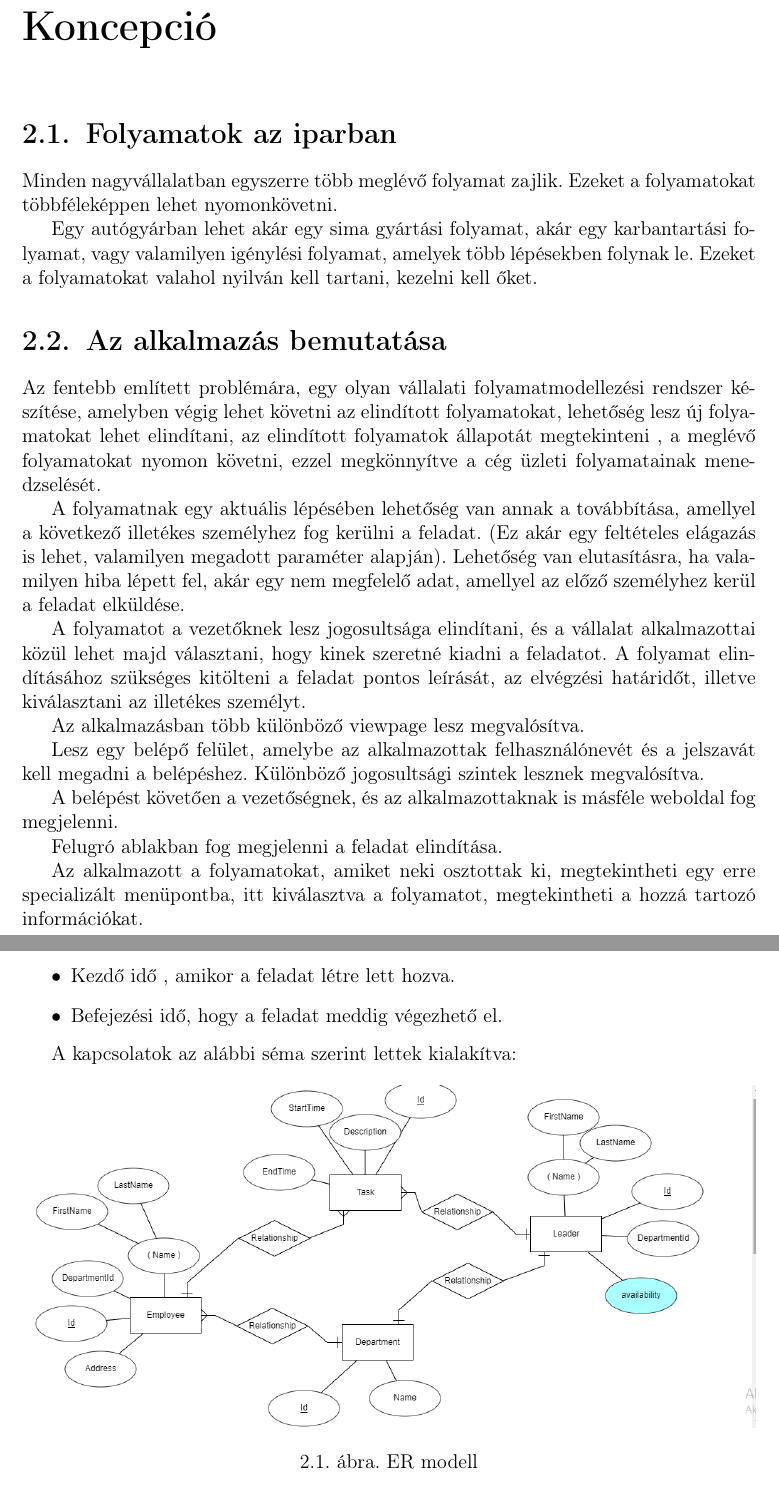
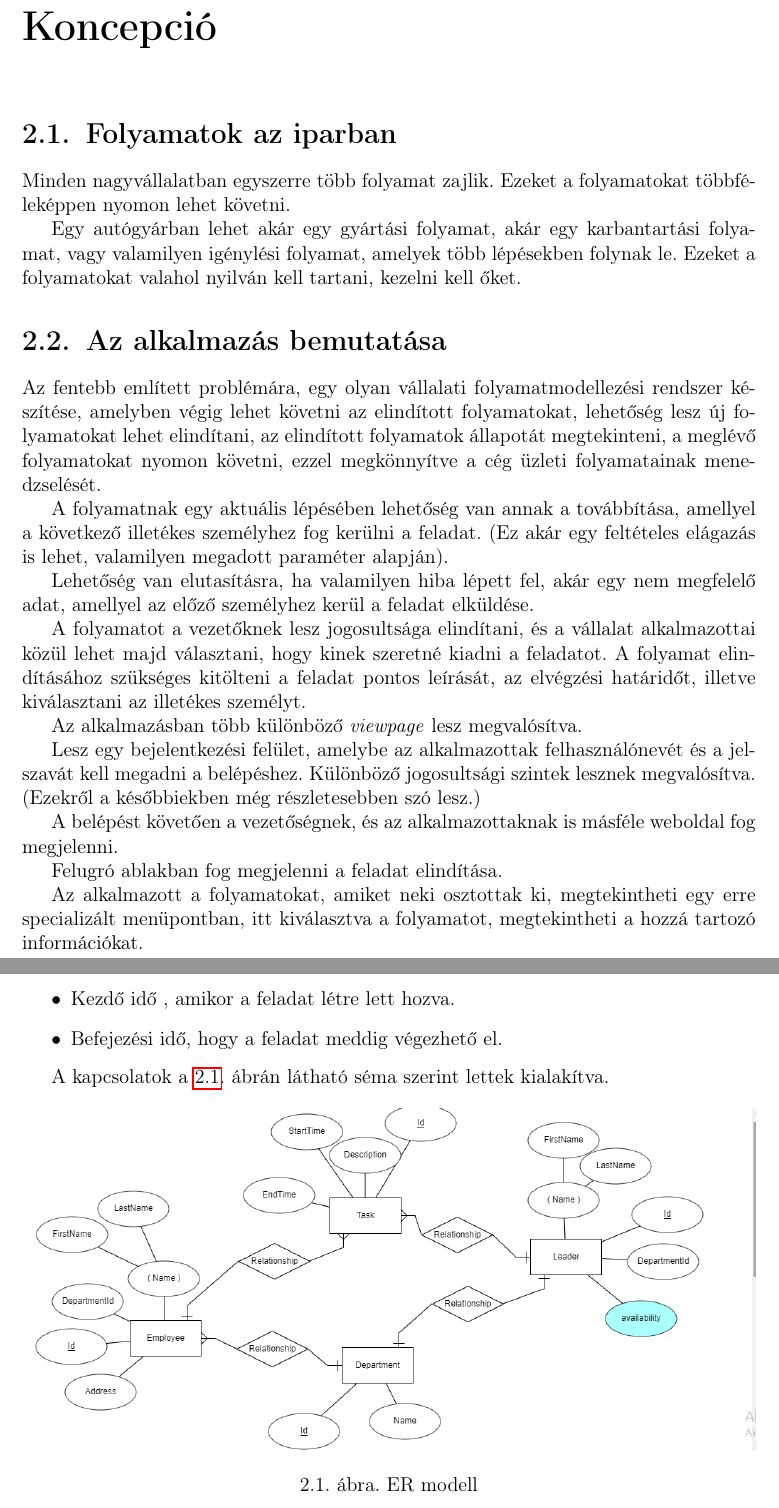
Before and after one commit to DongaaDaani/Szakdolgozat, a LaTeX document (szakdolgozat/dolgozat.tex, which reads szakdolgozat/chapters/2_concept.tex): two parts of pages 7 and 9 of 17, joined at a grey line, cut so that both start at the same text. Compiled offline with pdfLaTeX.

Commit message:
TODO notes and remarks

```diff
--- a/szakdolgozat/chapters/2_concept.tex
+++ b/szakdolgozat/chapters/2_concept.tex
@@ -2,28 +2,40 @@
 
 \Section{Folyamatok az iparban}
 
-Minden nagyvállalatban egyszerre több meglévő folyamat zajlik. Ezeket a folyamatokat többféleképpen lehet nyomonkövetni.
+Minden nagyvállalatban egyszerre több folyamat zajlik. Ezeket a folyamatokat többféleképpen nyomon lehet követni.
 
-Egy autógyárban lehet akár egy sima gyártási folyamat, akár egy karbantartási folyamat, vagy valamilyen igénylési folyamat, amelyek több lépésekben folynak le. Ezeket a folyamatokat valahol nyilván kell tartani, kezelni kell őket.
+% TODO: Leírni, hogy a megközelítési módok miben különbözhetnek.
+
+Egy autógyárban lehet akár egy gyártási folyamat, akár egy karbantartási folyamat, vagy valamilyen igénylési folyamat, amelyek több lépésekben folynak le. Ezeket a folyamatokat valahol nyilván kell tartani, kezelni kell őket.
+
+% TODO: Érdemes lenne több konkrétumot írni. A folyamatok komplexitását is érzékeltetni kellene valahogy. (Például mennyi lépésből állnak? Mennyi van egyidejűleg?)
+
+% TODO: Kellene írni néhány dolgot azokról a szoftverekről, amelyek hasonló feladatot látnak el, és már ipari szinten használják őket.
 
 \Section{Az alkalmazás bemutatása}
 
-Az fentebb említett problémára, egy olyan vállalati folyamatmodellezési rendszer készítése, amelyben végig lehet követni az elindított folyamatokat, lehetőség lesz új folyamatokat lehet elindítani, az elindított folyamatok állapotát megtekinteni , a meglévő folyamatokat nyomon követni, ezzel megkönnyítve a cég üzleti folyamatainak menedzselését.
+Az fentebb említett problémára, egy olyan vállalati folyamatmodellezési rendszer készítése, amelyben végig lehet követni az elindított folyamatokat, lehetőség lesz új folyamatokat lehet elindítani, az elindított folyamatok állapotát megtekinteni, a meglévő folyamatokat nyomon követni, ezzel megkönnyítve a cég üzleti folyamatainak menedzselését.
 
 A folyamatnak egy aktuális lépésében lehetőség van annak a továbbítása, amellyel a következő illetékes személyhez fog kerülni a feladat. (Ez akár egy feltételes elágazás is lehet, valamilyen megadott paraméter alapján).
+
 Lehetőség van elutasításra, ha valamilyen hiba lépett fel, akár egy nem megfelelő adat, amellyel az előző személyhez kerül a feladat elküldése.
 
 A folyamatot a vezetőknek lesz jogosultsága elindítani, és a vállalat alkalmazottai közül lehet majd választani, hogy kinek szeretné kiadni a feladatot. A folyamat elindításához szükséges kitölteni a feladat pontos leírását, az elvégzési határidőt, illetve kiválasztani az illetékes személyt.
 
-Az alkalmazásban több különböző viewpage lesz megvalósítva.
+Az alkalmazásban több különböző \textit{viewpage} lesz megvalósítva.
 
-Lesz egy belépő felület, amelybe az alkalmazottak felhasználónevét és a jelszavát kell megadni a belépéshez.  Különböző jogosultsági szintek lesznek megvalósítva.
+% TODO: Az előbbit valahogy magyarosabban is ki lehetne fejezni.
+
+Lesz egy bejelentkezési felület, amelybe az alkalmazottak felhasználónevét és a jelszavát kell megadni a belépéshez.  Különböző jogosultsági szintek lesznek megvalósítva.
+(Ezekről a későbbiekben még részletesebben szó lesz.)
 
 A belépést követően a vezetőségnek, és az alkalmazottaknak is másféle weboldal fog megjelenni.
 
 Felugró ablakban fog megjelenni a feladat elindítása.
 
-Az alkalmazott a folyamatokat, amiket neki osztottak ki, megtekintheti egy erre specializált menüpontba, itt kiválasztva a folyamatot, megtekintheti a hozzá tartozó információkat.
+% TODO: Ez olyan részlet, amit itt vagy konkrétan, képernyőképekkel kellene bemutatni, vagy nem kell ilyen formában említeni.
+
+Az alkalmazott a folyamatokat, amiket neki osztottak ki, megtekintheti egy erre specializált menüpontban, itt kiválasztva a folyamatot, megtekintheti a hozzá tartozó információkat.
 
 \SubSection{Működése}
 
@@ -93,7 +109,7 @@ Egy Task-ot tartalmazó táblázat:
 \item Befejezési idő, hogy a feladat meddig végezhető el.
 \end{itemize}
 
-A kapcsolatok az alábbi séma szerint lettek kialakítva:
+A kapcsolatok \aref{fig:er}. ábrán látható séma szerint lettek kialakítva.
 
 \begin{figure}[h]
 \centering
```
Also changed, not shown: szakdolgozat/chapters/2_concept.tex (24 more changed lines).
